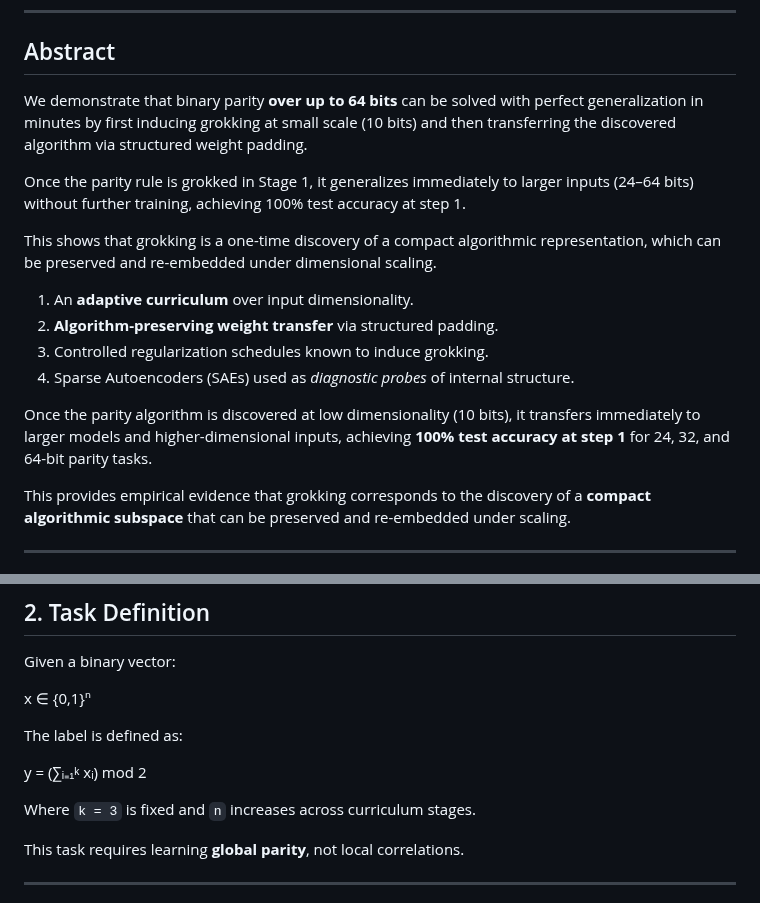
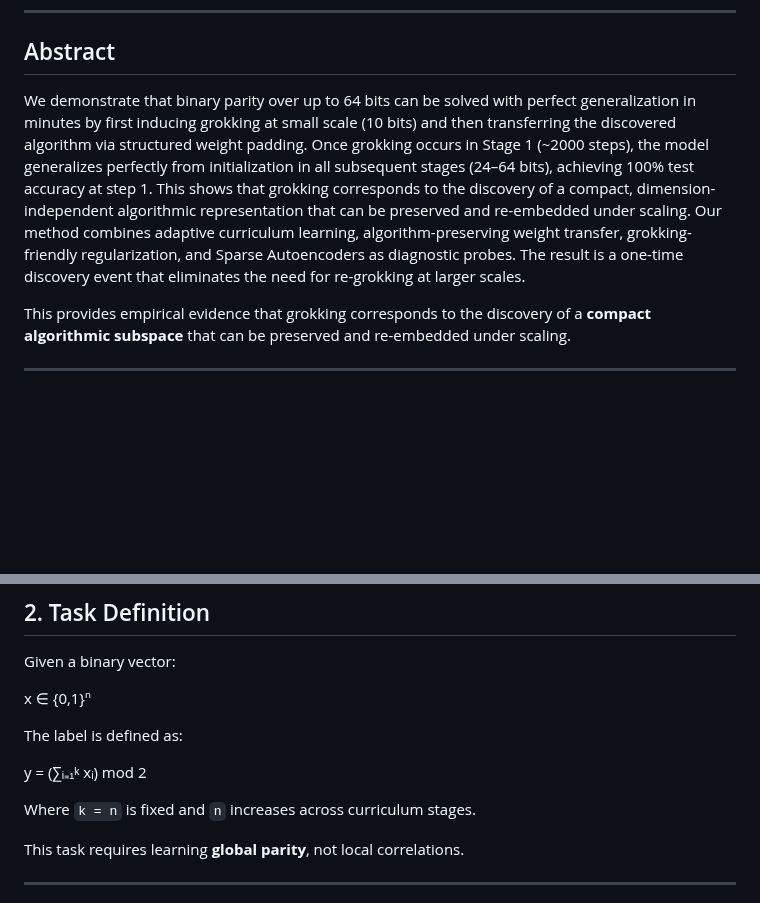
Before and after one commit to grisuno/algebra-de-grok, a Markdown page: README.md, 2 parts joined by grey strips. Drawn GitHub-style; blank space fills up the shorter version.

```diff
--- a/README.md
+++ b/README.md
@@ -8,18 +8,7 @@
 
 ## Abstract
 
-We demonstrate that binary parity **over up to 64 bits** can be solved with perfect generalization in minutes by first inducing grokking at small scale (10 bits) and then transferring the discovered algorithm via structured weight padding.
-
-Once the parity rule is grokked in Stage 1, it generalizes immediately to larger inputs (24–64 bits) without further training, achieving 100% test accuracy at step 1.
-
-This shows that grokking is a one-time discovery of a compact algorithmic representation, which can be preserved and re-embedded under dimensional scaling.
-
-1. An **adaptive curriculum** over input dimensionality.
-2. **Algorithm-preserving weight transfer** via structured padding.
-3. Controlled regularization schedules known to induce grokking.
-4. Sparse Autoencoders (SAEs) used as *diagnostic probes* of internal structure.
-
-Once the parity algorithm is discovered at low dimensionality (10 bits), it transfers immediately to larger models and higher-dimensional inputs, achieving **100% test accuracy at step 1** for 24, 32, and 64-bit parity tasks.
+We demonstrate that binary parity over up to 64 bits can be solved with perfect generalization in minutes by first inducing grokking at small scale (10 bits) and then transferring the discovered algorithm via structured weight padding. Once grokking occurs in Stage 1 (~2000 steps), the model generalizes perfectly from initialization in all subsequent stages (24–64 bits), achieving 100% test accuracy at step 1. This shows that grokking corresponds to the discovery of a compact, dimension-independent algorithmic representation that can be preserved and re-embedded under scaling. Our method combines adaptive curriculum learning, algorithm-preserving weight transfer, grokking-friendly regularization, and Sparse Autoencoders as diagnostic probes. The result is a one-time discovery event that eliminates the need for re-grokking at larger scales.
 
 This provides empirical evidence that grokking corresponds to the discovery of a **compact algorithmic subspace** that can be preserved and re-embedded under scaling.
 
@@ -50,7 +39,7 @@ The label is defined as:
 
 y = (∑ᵢ₌₁ᵏ xᵢ) mod 2
 
-Where `k = 3` is fixed and `n` increases across curriculum stages.
+Where `k = n` is fixed and `n` increases across curriculum stages.
 
 This task requires learning **global parity**, not local correlations.
 
```
